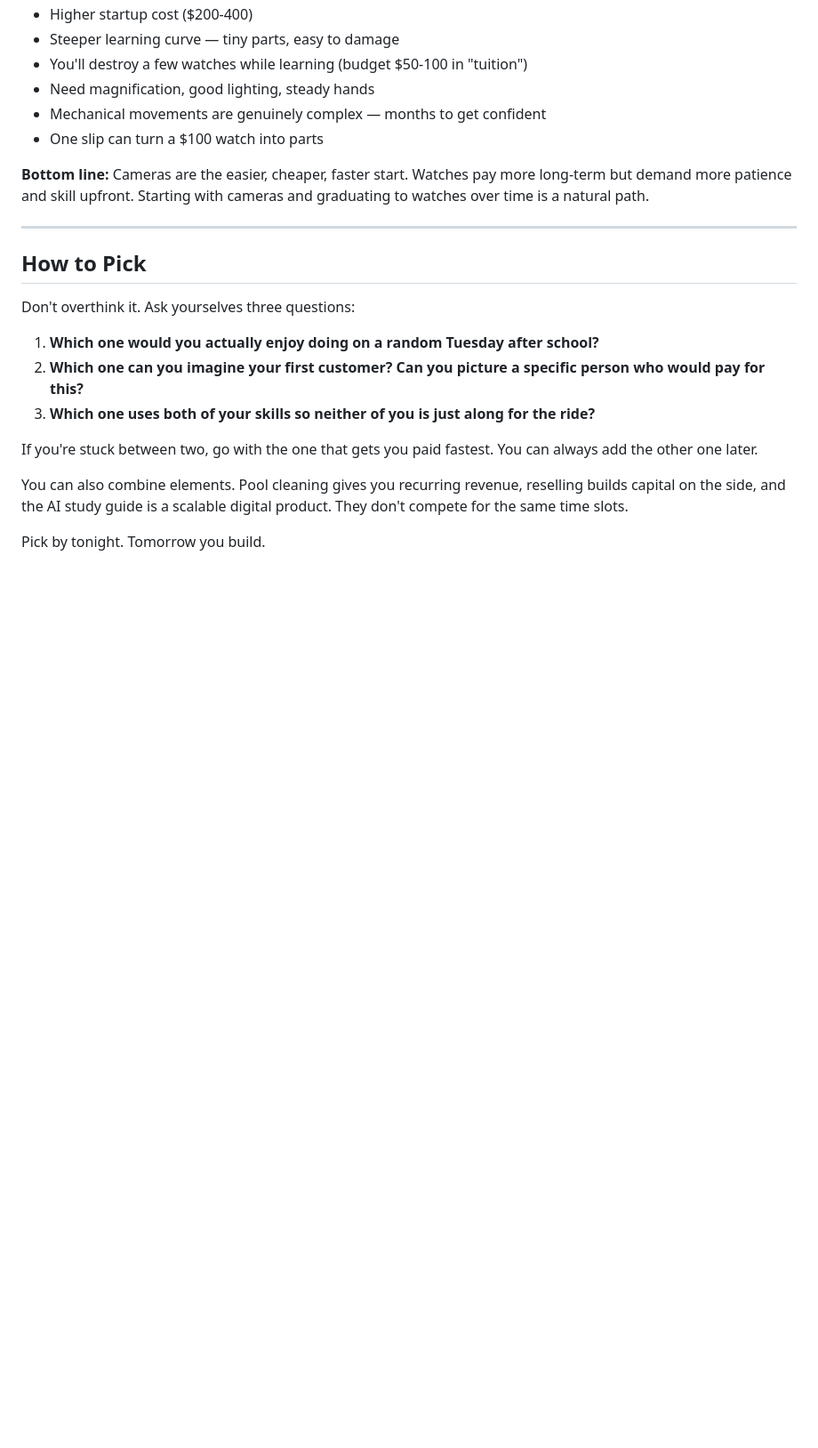
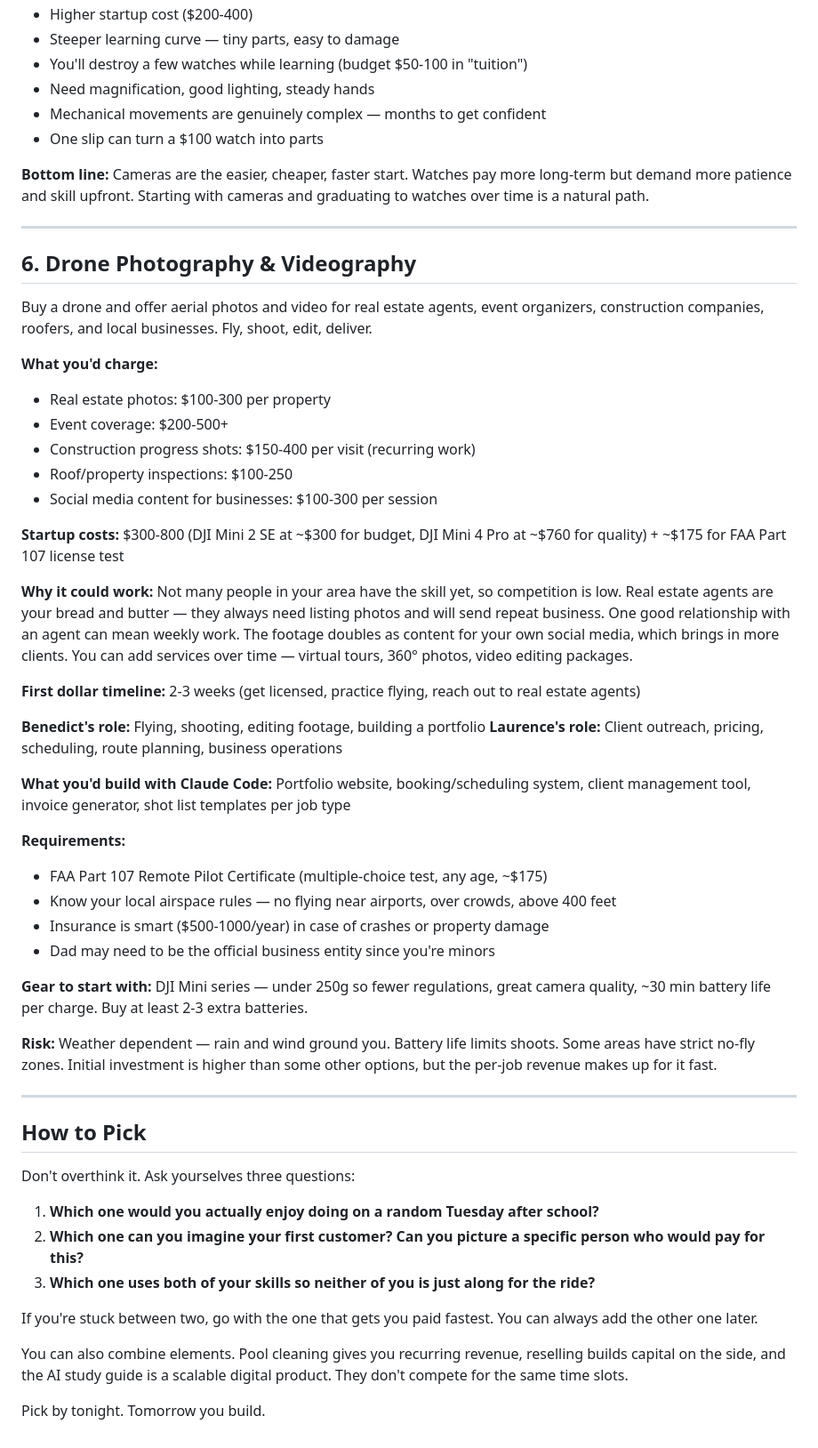
Before and after one commit to benedictbernier-a11y/personal-sites, a Markdown page: business-ideas.md, the part around the change. Shown at 89% size. GitHub-like rendering; blank space fills up the shorter version.

Commit message:
Add drone photography & videography as business idea #6
Co-Authored-By: Claude Opus 4.6 <noreply@anthropic.com>

```diff
--- a/business-ideas.md
+++ b/business-ideas.md
@@ -155,6 +155,40 @@ Buy non-running or rough-condition mechanical watches cheap. Service them — cl
 
 ---
 
+## 6. Drone Photography & Videography
+
+Buy a drone and offer aerial photos and video for real estate agents, event organizers, construction companies, roofers, and local businesses. Fly, shoot, edit, deliver.
+
+**What you'd charge:**
+- Real estate photos: $100-300 per property
+- Event coverage: $200-500+
+- Construction progress shots: $150-400 per visit (recurring work)
+- Roof/property inspections: $100-250
+- Social media content for businesses: $100-300 per session
+
+**Startup costs:** $300-800 (DJI Mini 2 SE at ~$300 for budget, DJI Mini 4 Pro at ~$760 for quality) + ~$175 for FAA Part 107 license test
+
+**Why it could work:** Not many people in your area have the skill yet, so competition is low. Real estate agents are your bread and butter — they always need listing photos and will send repeat business. One good relationship with an agent can mean weekly work. The footage doubles as content for your own social media, which brings in more clients. You can add services over time — virtual tours, 360° photos, video editing packages.
+
+**First dollar timeline:** 2-3 weeks (get licensed, practice flying, reach out to real estate agents)
+
+**Benedict's role:** Flying, shooting, editing footage, building a portfolio
+**Laurence's role:** Client outreach, pricing, scheduling, route planning, business operations
+
+**What you'd build with Claude Code:** Portfolio website, booking/scheduling system, client management tool, invoice generator, shot list templates per job type
+
+**Requirements:**
+- FAA Part 107 Remote Pilot Certificate (multiple-choice test, any age, ~$175)
+- Know your local airspace rules — no flying near airports, over crowds, above 400 feet
+- Insurance is smart ($500-1000/year) in case of crashes or property damage
+- Dad may need to be the official business entity since you're minors
+
+**Gear to start with:** DJI Mini series — under 250g so fewer regulations, great camera quality, ~30 min battery life per charge. Buy at least 2-3 extra batteries.
+
+**Risk:** Weather dependent — rain and wind ground you. Battery life limits shoots. Some areas have strict no-fly zones. Initial investment is higher than some other options, but the per-job revenue makes up for it fast.
+
+---
+
 ## How to Pick
 
 Don't overthink it. Ask yourselves three questions:
```
